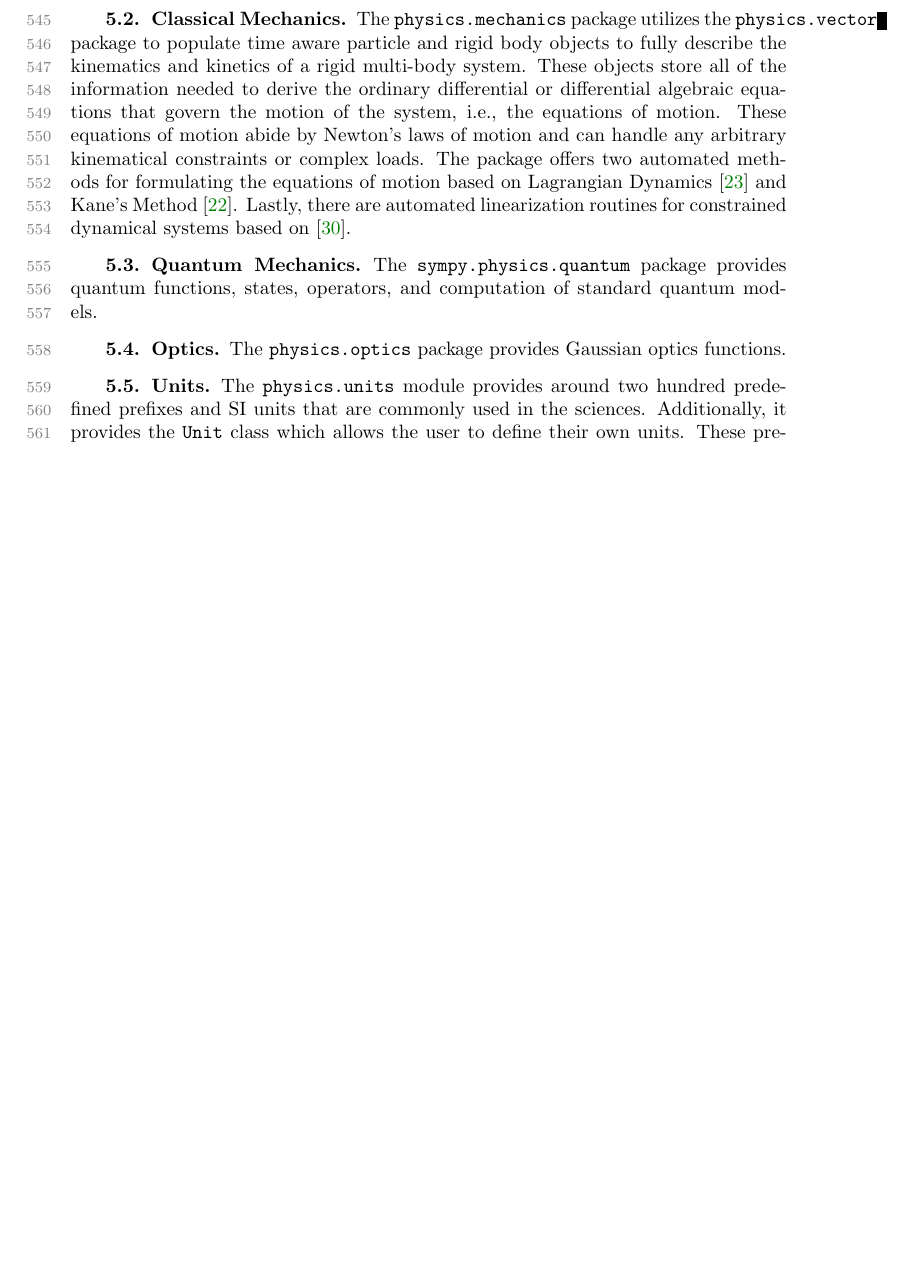
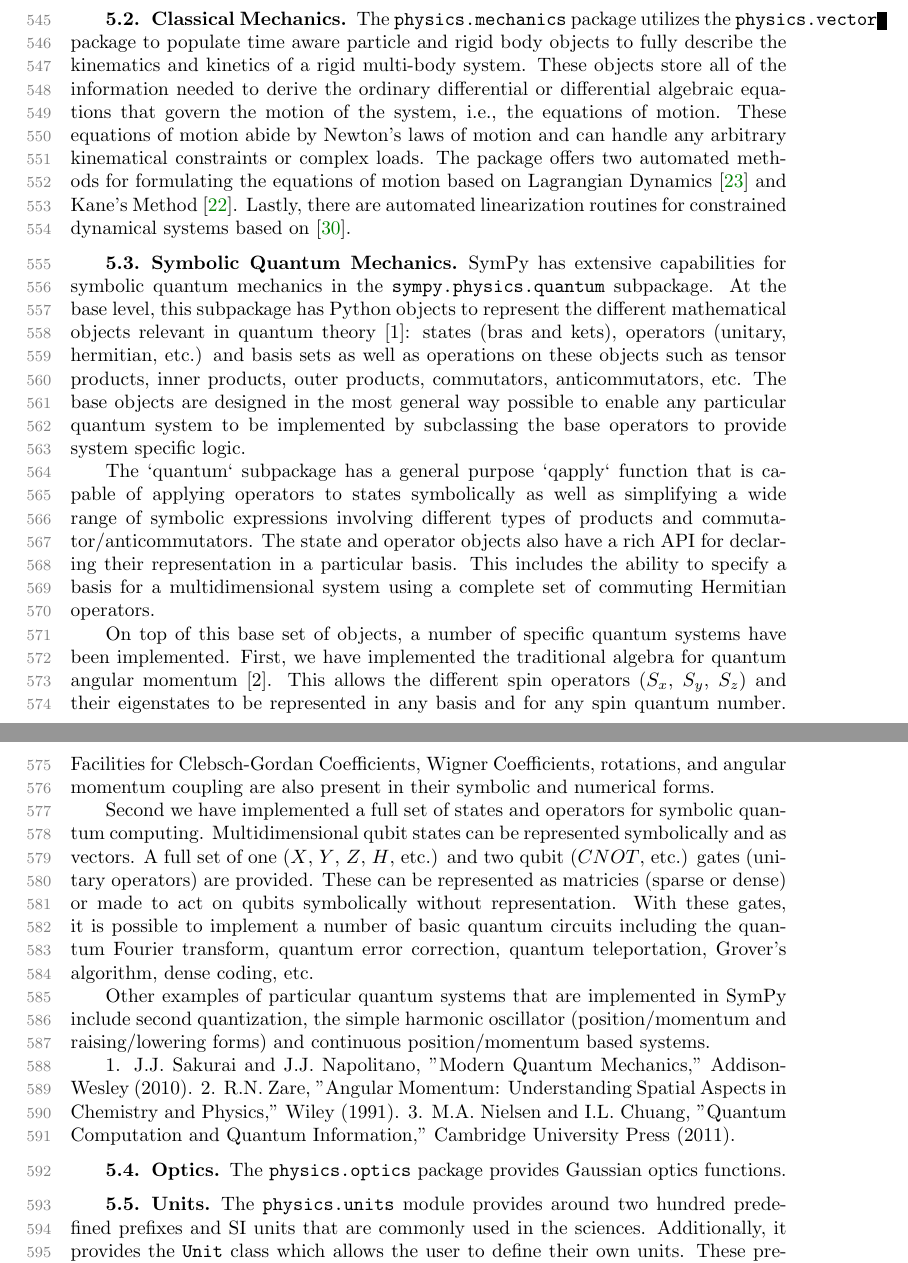
Before and after one commit to scolobb/sympy-paper, a LaTeX paper (paper.tex, which reads domain_specific.tex, quantum_mechanics.tex): part of page 14 of 25 before the commit and two parts of pages 14 and 15 of 25 after it, the two joined at a grey line, cut so that both start at the same text, the shorter picture padded with empty space. Compiled offline with pdfLaTeX; a LaTeX package or settings file that is missing is left out.

Commit message:
Add initial QM text
This was mostly written by Brian.

```diff
--- a/domain_specific.tex
+++ b/domain_specific.tex
@@ -56,13 +56,9 @@
 are automated linearization routines for constrained dynamical
 systems based on~\cite{Peterson2014}.
 
-\subsection{Quantum Mechanics}
+\subsection{Symbolic Quantum Mechanics}
 
-The \verb|sympy.physics.quantum| package provides quantum functions, states,
-operators, and computation of standard quantum models.
-
-% TODO : This needs some help from someone that knows something about quantum
-% physics. I wasn't able to understand much from the documentation.
+\input{quantum_mechanics}
 
 \subsection{Optics}
 
--- /dev/null
+++ b/quantum_mechanics.tex
@@ -0,0 +1,46 @@
+SymPy has extensive capabilities for symbolic quantum mechanics in the
+\verb|sympy.physics.quantum| subpackage. At the base level, this subpackage has
+Python objects to represent the different mathematical objects relevant in
+quantum theory [1]: states (bras and kets), operators (unitary, hermitian,
+etc.) and basis sets as well as operations on these objects such as tensor
+products, inner products, outer products, commutators, anticommutators, etc.
+The base objects are designed in the most general way possible to enable any
+particular quantum system to be implemented by subclassing the base operators
+to provide system specific logic.
+
+The `quantum` subpackage has a general purpose `qapply` function that is
+capable of applying operators to states symbolically as well as simplifying a
+wide range of symbolic expressions involving different types of products and
+commutator/anticommutators. The state and operator objects also have a rich API
+for declaring their representation in a particular basis. This includes the
+ability to specify a basis for a multidimensional system using a complete set
+of commuting Hermitian operators.
+
+On top of this base set of objects, a number of specific quantum systems have
+been implemented. First, we have implemented the traditional algebra for
+quantum angular momentum [2]. This allows the different spin operators ($S_x$,
+$S_y$, $S_z$) and their eigenstates to be represented in any basis and for any
+spin quantum number. Facilities for Clebsch-Gordan Coefficients, Wigner
+Coefficients, rotations, and angular momentum coupling are also present in
+their symbolic and numerical forms.
+
+Second we have implemented a full set of states and operators for symbolic
+quantum computing. Multidimensional qubit states can be represented
+symbolically and as vectors. A full set of one ($X$, $Y$, $Z$, $H$, etc.) and
+two qubit ($CNOT$, etc.) gates (unitary operators) are provided. These can be
+represented as matricies (sparse or dense) or made to act on qubits
+symbolically without representation. With these gates, it is possible to
+implement a number of basic quantum circuits including the quantum Fourier
+transform, quantum error correction, quantum teleportation, Grover's algorithm,
+dense coding, etc.
+
+Other examples of particular quantum systems that are implemented in SymPy
+include second quantization, the simple harmonic oscillator (position/momentum
+and raising/lowering forms) and continuous position/momentum based systems.
+
+1. J.J. Sakurai and J.J. Napolitano, "Modern Quantum Mechanics," Addison-Wesley
+(2010).
+2. R.N. Zare, "Angular Momentum: Understanding Spatial Aspects in Chemistry and
+Physics," Wiley (1991).
+3. M.A. Nielsen and I.L. Chuang, "Quantum Computation and Quantum Information,"
+Cambridge University Press (2011).
```
